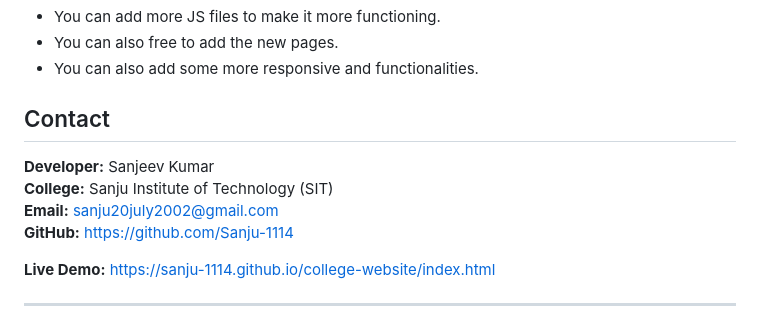
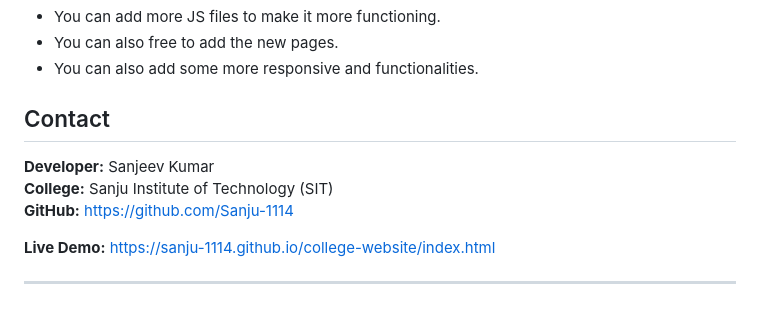
Before and after one commit to Sanju-1114/college-website, a Markdown page: README.md, the part around the change. Rendered like a GitHub page.

```diff
--- a/README.md
+++ b/README.md
@@ -131,10 +131,8 @@ SIT-Website-Project/
 
 
 ##  Contact
-
 **Developer:** Sanjeev Kumar
 **College:** Sanju Institute of Technology (SIT)
-**Email:** sanju20july2002@gmail.com
 **GitHub:** https://github.com/Sanju-1114
 
 **Live Demo:** https://sanju-1114.github.io/college-website/index.html
```
